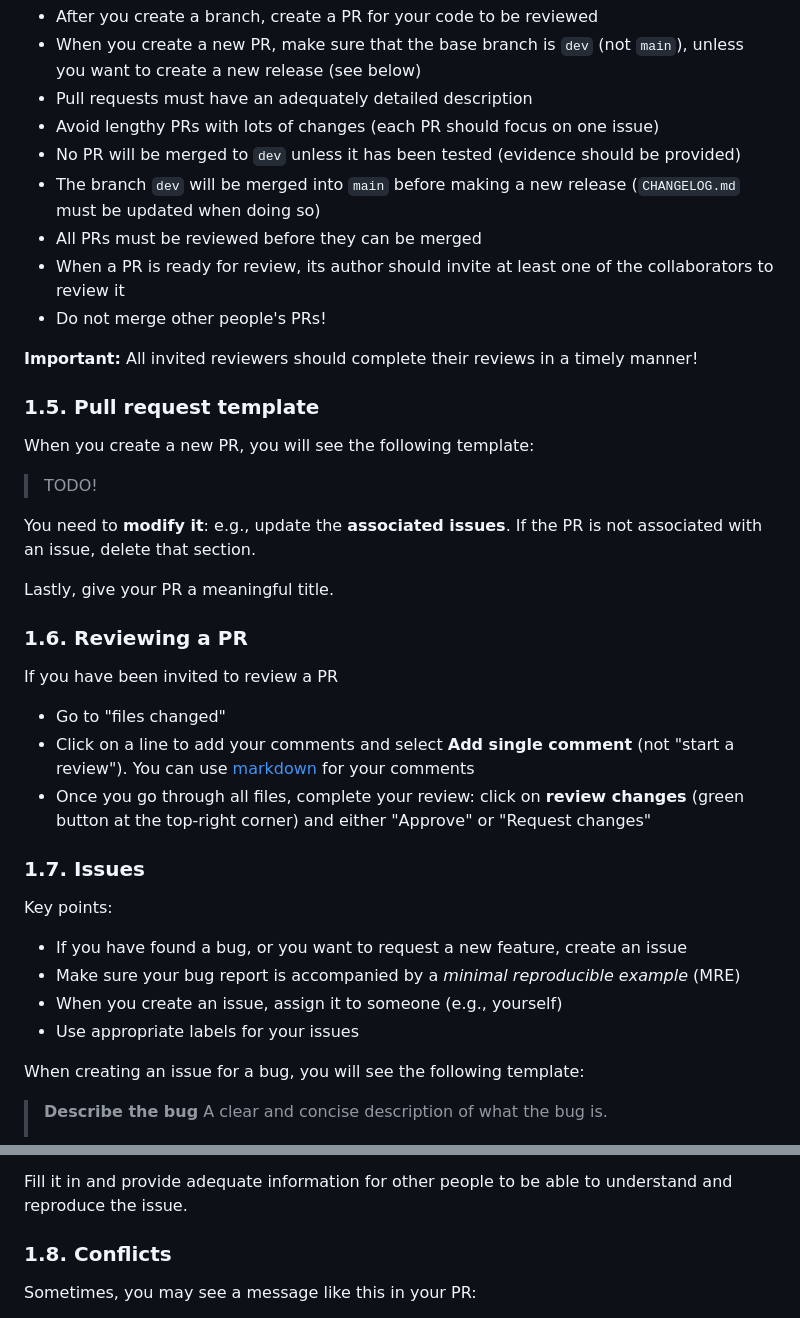
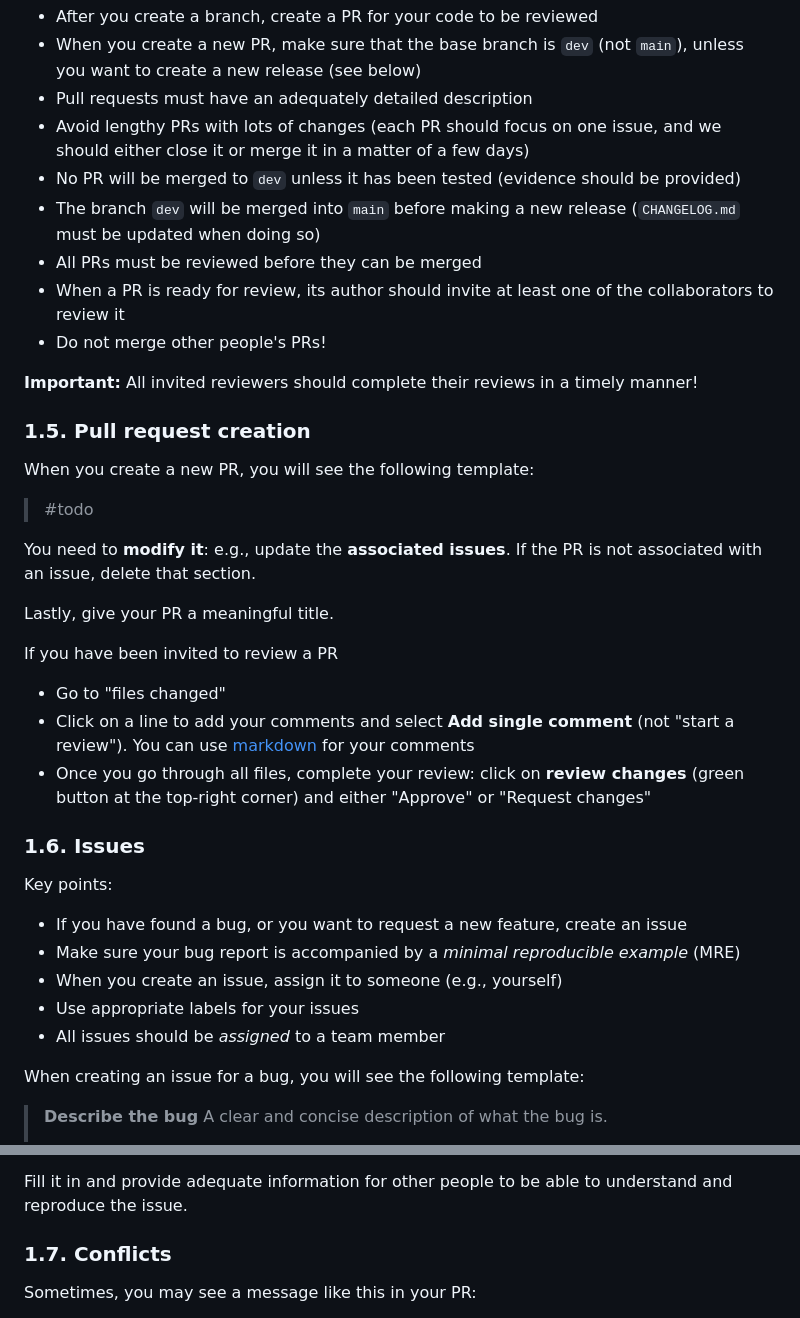
Before and after one commit to ruairimoran/spock.cu, a Markdown page: CONTRIBUTING.md, 2 parts joined by grey strips. GitHub-like rendering.

Commit message:
Clarifications on contributing.md
- dealing with issues
- and PRs

```diff
--- a/CONTRIBUTING.md
+++ b/CONTRIBUTING.md
@@ -53,7 +53,7 @@ where the number `123` corresponds to the number of an open issue if there is on
 - After you create a branch, create a PR for your code to be reviewed
 - When you create a new PR, make sure that the base branch is `dev` (not `main`), unless you want to create a new release (see below)
 - Pull requests must have an adequately detailed description
-- Avoid lengthy PRs with lots of changes (each PR should focus on one issue)
+- Avoid lengthy PRs with lots of changes (each PR should focus on one issue, and we should either close it or merge it in a matter of a few days)
 - No PR will be merged to `dev` unless it has been tested (evidence should be provided)
 - The branch `dev` will be merged into `main` before making a new release (`CHANGELOG.md` must be updated when doing so)
 - All PRs must be reviewed before they can be merged
@@ -63,18 +63,15 @@ where the number `123` corresponds to the number of an open issue if there is on
 **Important:** All invited reviewers should complete their reviews in a timely manner!
 
 
-### 1.5. Pull request template
+### 1.5. Pull request creation
 
 When you create a new PR, you will see the following template:
 
-> TODO!
+> #todo
 
 You need to **modify it**: e.g., update the **associated issues**. If the PR is not associated with an issue, delete that section.
 
 Lastly, give your PR a meaningful title.
-
-
-### 1.6. Reviewing a PR
 
 If you have been invited to review a PR
 
@@ -83,7 +80,7 @@ If you have been invited to review a PR
 - Once you go through all files, complete your review: click on **review changes** (green button at the top-right corner) and either "Approve" or "Request changes"
 
 
-### 1.7. Issues
+### 1.6. Issues
 
 Key points:
 
@@ -91,6 +88,7 @@ Key points:
 - Make sure your bug report is accompanied by a _minimal reproducible example_ (MRE)
 - When you create an issue, assign it to someone (e.g., yourself)
 - Use appropriate labels for your issues
+- All issues should be _assigned_ to a team member
 
 When creating an issue for a bug, you will see the following template:
 
@@ -119,7 +117,7 @@ When creating an issue for a bug, you will see the following template:
 
 Fill it in and provide adequate information for other people to be able to understand and reproduce the issue.
 
-### 1.8. Conflicts
+### 1.7. Conflicts
 
 Sometimes, you may see a message like this in your PR:
 
```
Also changed, not shown: other parts of CONTRIBUTING.md (+1 -1 lines).
